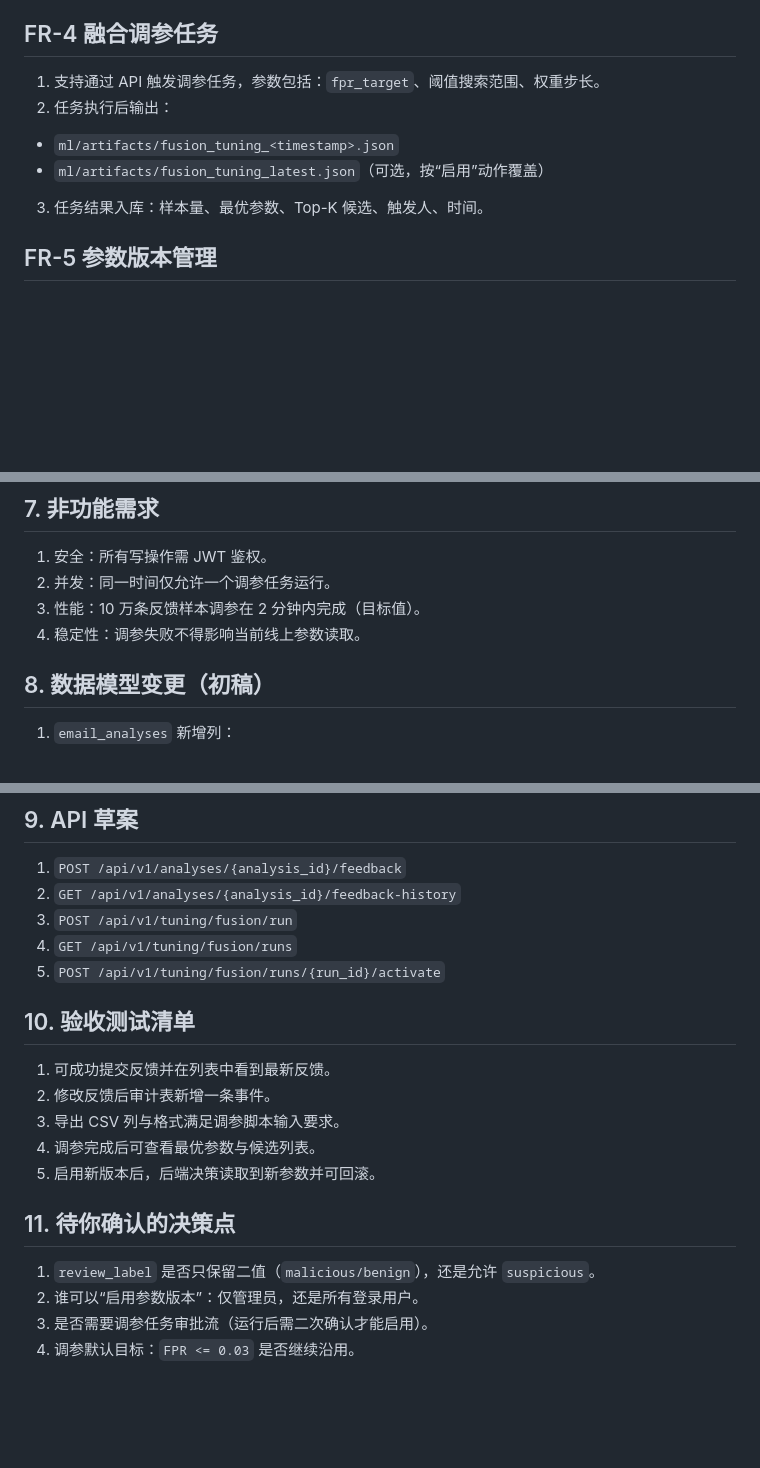
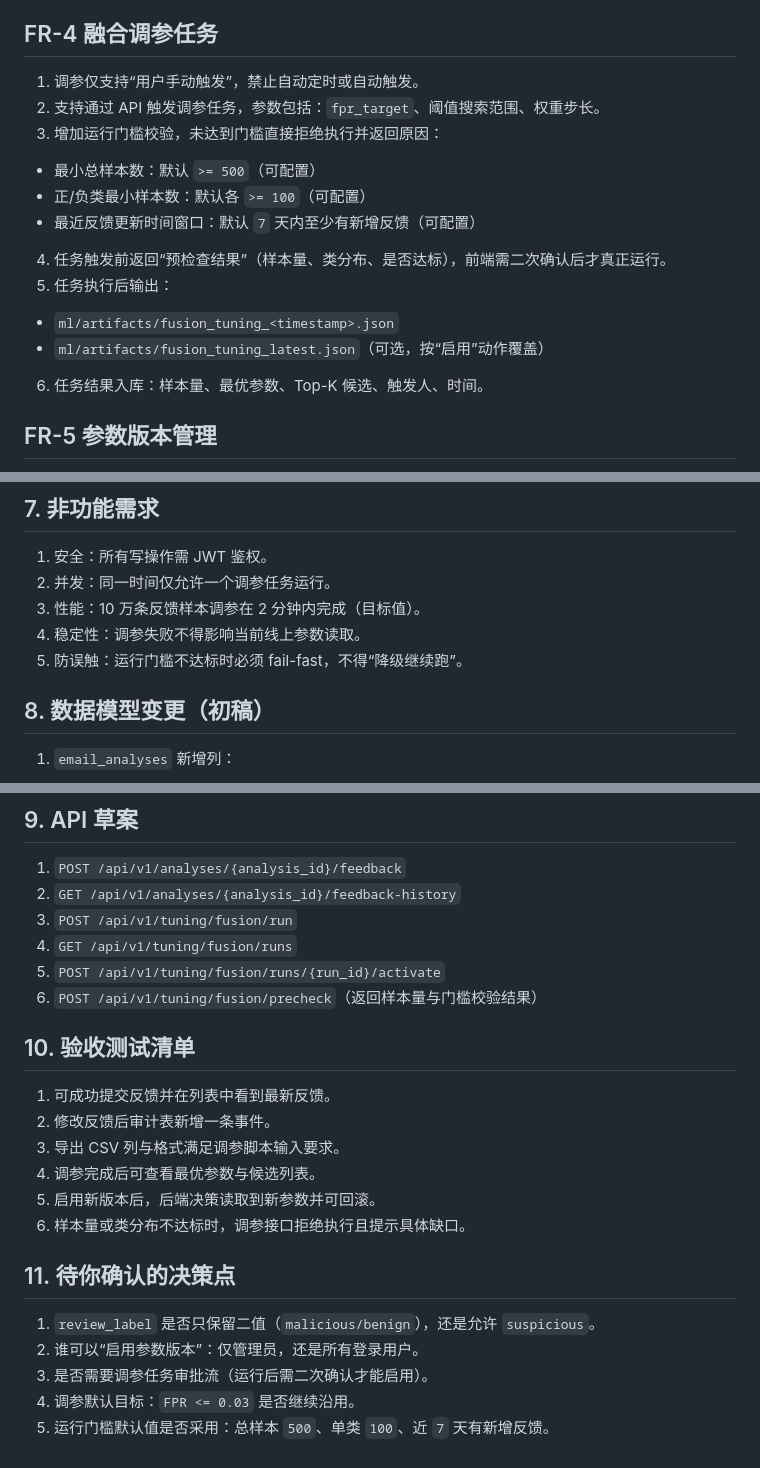
Before and after one commit to N0va-7/PEA_Agent, a Markdown page: docs/feedback_tuning_requirements.md, 3 parts joined by grey strips. Drawn GitHub-style; blank space fills up the shorter version.

Commit message:
docs: require manual trigger and minimum sample gate for fusion tuning

```diff
--- a/docs/feedback_tuning_requirements.md
+++ b/docs/feedback_tuning_requirements.md
@@ -56,11 +56,17 @@
 6. 数据校验：缺任一概率或标签则跳过并计数。
 
 ## FR-4 融合调参任务
-1. 支持通过 API 触发调参任务，参数包括：`fpr_target`、阈值搜索范围、权重步长。
-2. 任务执行后输出：
+1. 调参仅支持“用户手动触发”，禁止自动定时或自动触发。
+2. 支持通过 API 触发调参任务，参数包括：`fpr_target`、阈值搜索范围、权重步长。
+3. 增加运行门槛校验，未达到门槛直接拒绝执行并返回原因：
+- 最小总样本数：默认 `>= 500`（可配置）
+- 正/负类最小样本数：默认各 `>= 100`（可配置）
+- 最近反馈更新时间窗口：默认 `7` 天内至少有新增反馈（可配置）
+4. 任务触发前返回“预检查结果”（样本量、类分布、是否达标），前端需二次确认后才真正运行。
+5. 任务执行后输出：
 - `ml/artifacts/fusion_tuning_<timestamp>.json`
 - `ml/artifacts/fusion_tuning_latest.json`（可选，按“启用”动作覆盖）
-3. 任务结果入库：样本量、最优参数、Top-K 候选、触发人、时间。
+6. 任务结果入库：样本量、最优参数、Top-K 候选、触发人、时间。
 
 ## FR-5 参数版本管理
 1. 新建 `fusion_tuning_runs` 表记录每次运行结果。
@@ -80,6 +86,7 @@
 2. 并发：同一时间仅允许一个调参任务运行。
 3. 性能：10 万条反馈样本调参在 2 分钟内完成（目标值）。
 4. 稳定性：调参失败不得影响当前线上参数读取。
+5. 防误触：运行门槛不达标时必须 fail-fast，不得“降级继续跑”。
 
 ## 8. 数据模型变更（初稿）
 1. `email_analyses` 新增列：
@@ -97,6 +104,7 @@
 3. `POST /api/v1/tuning/fusion/run`
 4. `GET /api/v1/tuning/fusion/runs`
 5. `POST /api/v1/tuning/fusion/runs/{run_id}/activate`
+6. `POST /api/v1/tuning/fusion/precheck`（返回样本量与门槛校验结果）
 
 ## 10. 验收测试清单
 1. 可成功提交反馈并在列表中看到最新反馈。
@@ -104,9 +112,11 @@
 3. 导出 CSV 列与格式满足调参脚本输入要求。
 4. 调参完成后可查看最优参数与候选列表。
 5. 启用新版本后，后端决策读取到新参数并可回滚。
+6. 样本量或类分布不达标时，调参接口拒绝执行且提示具体缺口。
 
 ## 11. 待你确认的决策点
 1. `review_label` 是否只保留二值（`malicious/benign`），还是允许 `suspicious`。
 2. 谁可以“启用参数版本”：仅管理员，还是所有登录用户。
 3. 是否需要调参任务审批流（运行后需二次确认才能启用）。
 4. 调参默认目标：`FPR <= 0.03` 是否继续沿用。
+5. 运行门槛默认值是否采用：总样本 `500`、单类 `100`、近 `7` 天有新增反馈。
```
